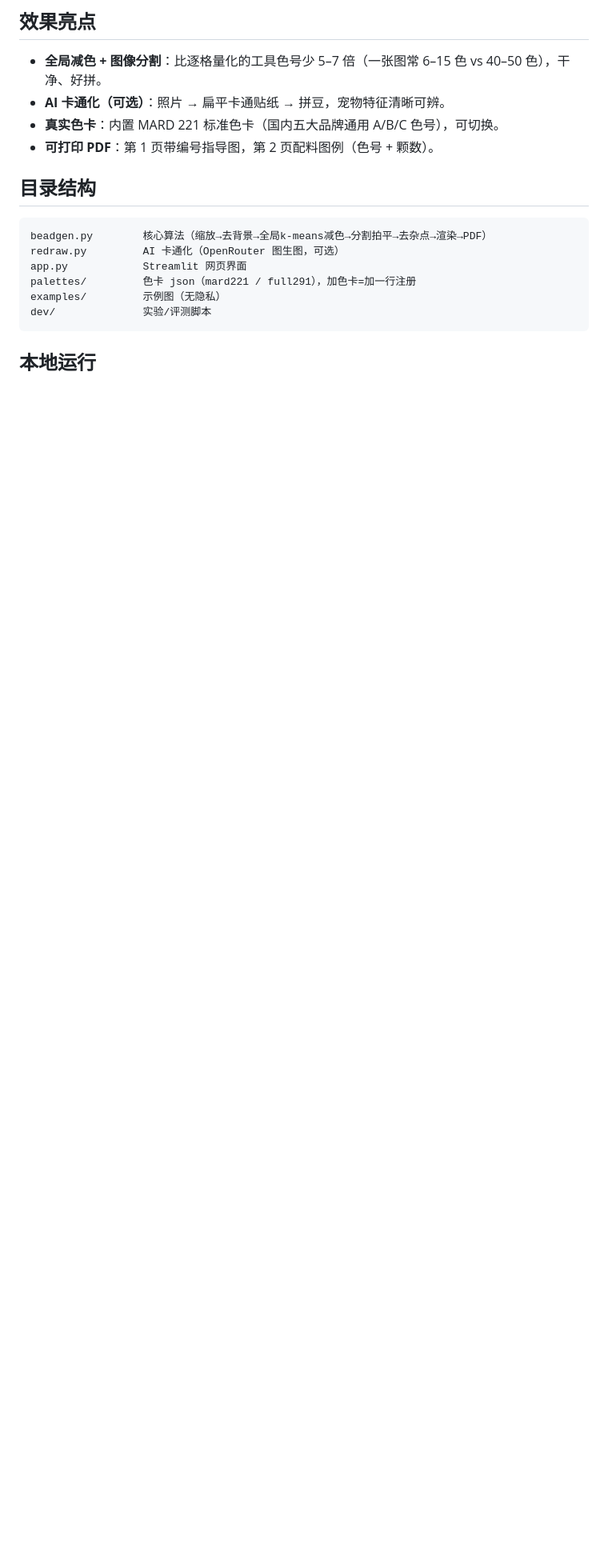
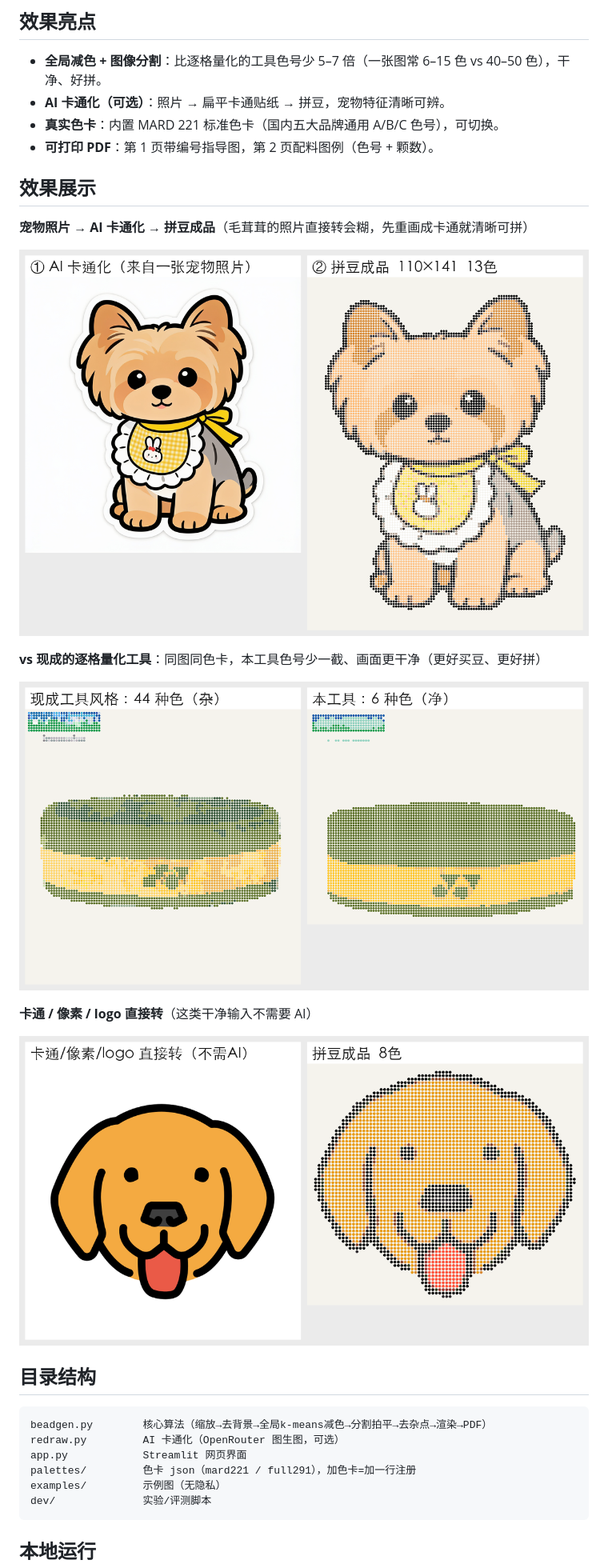
Before and after one commit to valiant-wjl/pindou-bead-generator, a Markdown page: README.md, the part around one of its changes. Shown at 80% size. GitHub-like rendering; pictures changed too: docs/showcase_compare.png (added), docs/showcase_dog.png (added), docs/showcase_emoji.png (added); blank space fills up the shorter version.

````diff
--- a/README.md
+++ b/README.md
@@ -8,6 +8,20 @@
 - **AI 卡通化（可选）**：照片 → 扁平卡通贴纸 → 拼豆，宠物特征清晰可辨。
 - **真实色卡**：内置 MARD 221 标准色卡（国内五大品牌通用 A/B/C 色号），可切换。
 - **可打印 PDF**：第 1 页带编号指导图，第 2 页配料图例（色号 + 颗数）。
+
+## 效果展示
+
+**宠物照片 → AI 卡通化 → 拼豆成品**（毛茸茸的照片直接转会糊，先重画成卡通就清晰可拼）
+
+![dog](docs/showcase_dog.png)
+
+**vs 现成的逐格量化工具**：同图同色卡，本工具色号少一截、画面更干净（更好买豆、更好拼）
+
+![compare](docs/showcase_compare.png)
+
+**卡通 / 像素 / logo 直接转**（这类干净输入不需要 AI）
+
+![emoji](docs/showcase_emoji.png)
 
 ## 目录结构
 ```
````
Also changed, not shown: other parts of README.md (+11 -4 lines), 3 other files.
